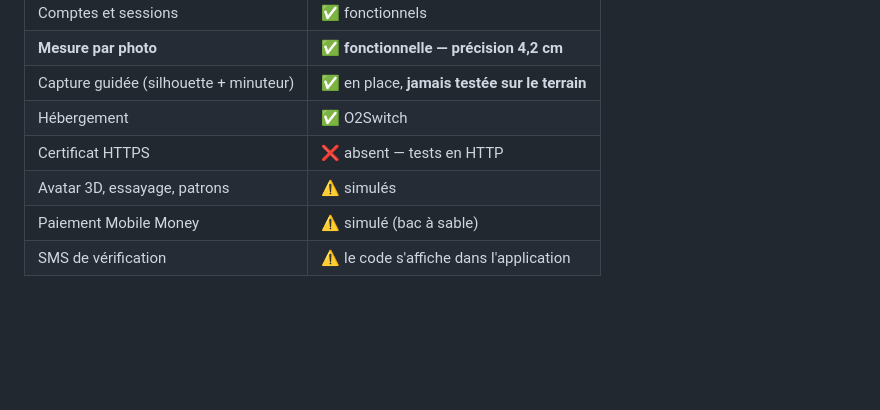
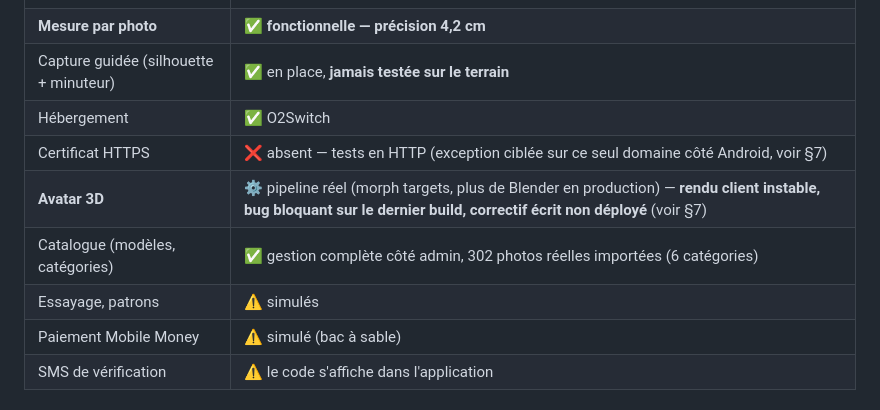
Before and after one commit to TCHOUANANG-dimitri/Sur-MeZur, a Markdown page: RAPPORT_PROJET.md, the part around one of its changes. Rendered like a GitHub page; blank space fills up the shorter version.

```diff
--- a/RAPPORT_PROJET.md
+++ b/RAPPORT_PROJET.md
@@ -53,8 +58,10 @@ sombre.
 | **Mesure par photo** | ✅ **fonctionnelle — précision 4,2 cm** |
 | Capture guidée (silhouette + minuteur) | ✅ en place, **jamais testée sur le terrain** |
 | Hébergement | ✅ O2Switch |
-| Certificat HTTPS | ❌ absent — tests en HTTP |
-| Avatar 3D, essayage, patrons | ⚠️ simulés |
+| Certificat HTTPS | ❌ absent — tests en HTTP (exception ciblée sur ce seul domaine côté Android, voir §7) |
+| **Avatar 3D** | ⚙️ pipeline réel (morph targets, plus de Blender en production) — **rendu client instable, bug bloquant sur le dernier build, correctif écrit non déployé** (voir §7) |
+| Catalogue (modèles, catégories) | ✅ gestion complète côté admin, 302 photos réelles importées (6 catégories) |
+| Essayage, patrons | ⚠️ simulés |
 | Paiement Mobile Money | ⚠️ simulé (bac à sable) |
 | SMS de vérification | ⚠️ le code s'affiche dans l'application |
 
```
Also changed, not shown: other parts of RAPPORT_PROJET.md (+65 -3 lines).
